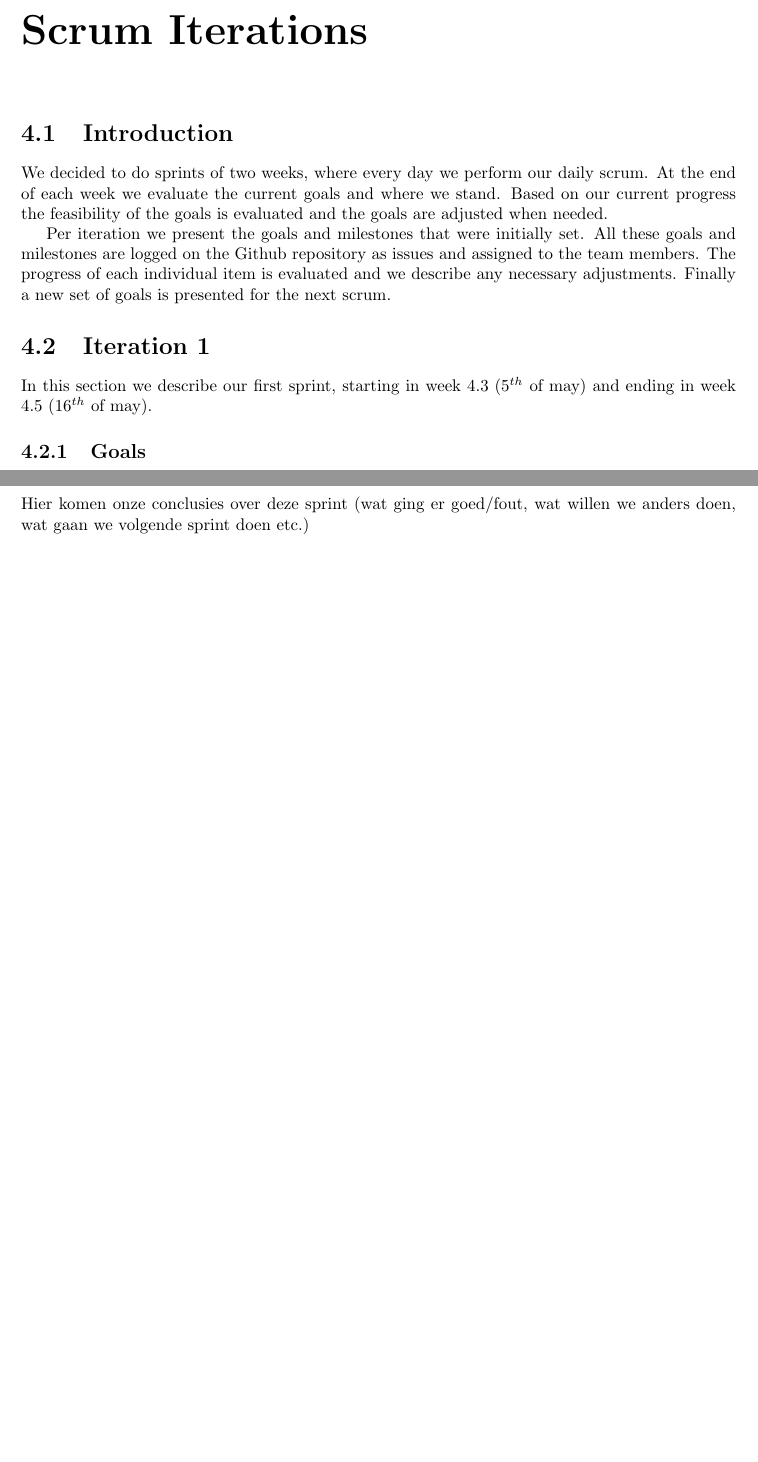
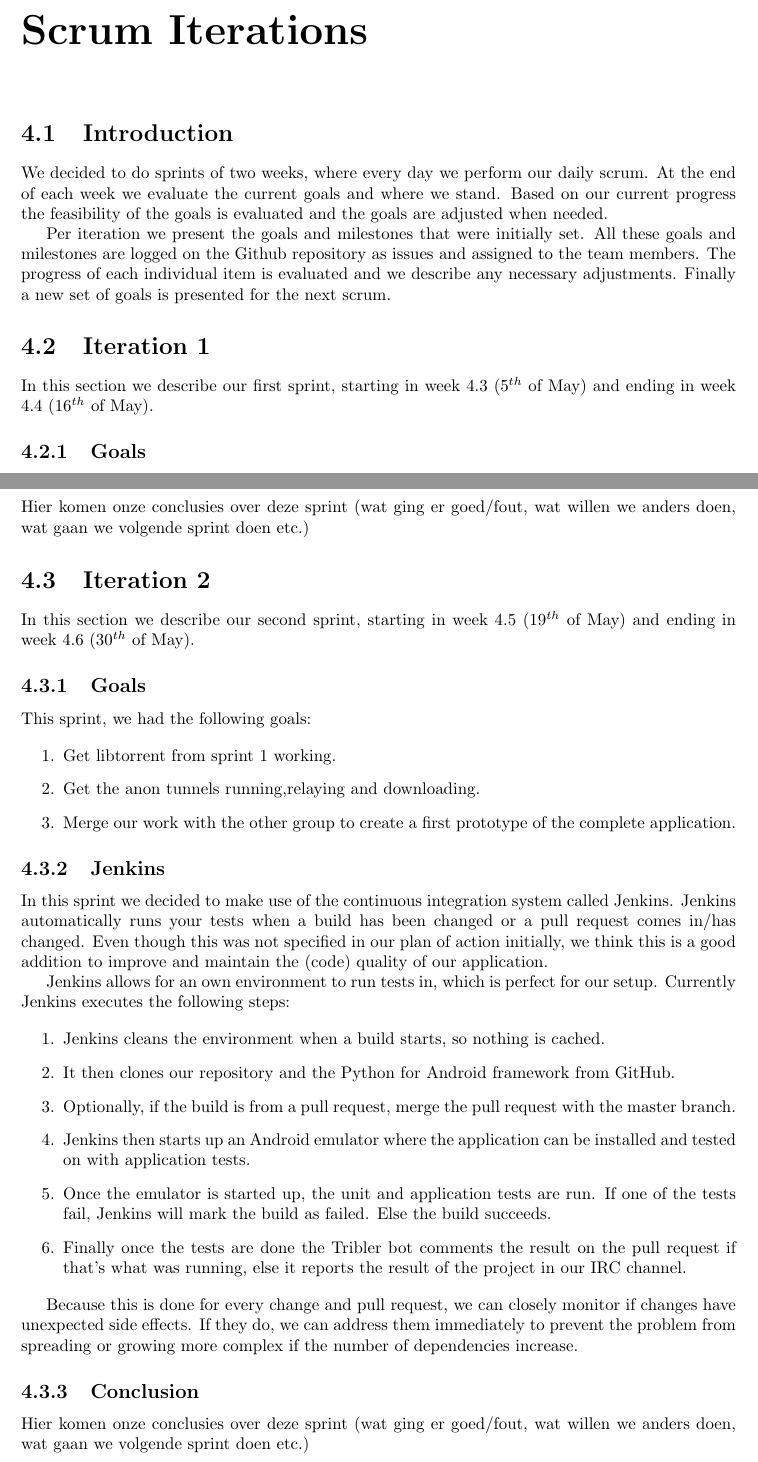
Before and after one commit to rjagerman/AT3, a LaTeX thesis (Reports/report.tex, which reads Reports/scrum/iteration-1/iteration-1.tex, Reports/scrum/iteration-2/iteration-2.tex): two parts of pages 14 and 17 of 24, joined at a grey line, cut so that both start at the same text, the shorter picture padded with empty space. Compiled offline with pdfLaTeX.

Commit message:
added jenkins, fixed typos, added scrum 2

```diff
--- a/Reports/scrum/iteration-1/iteration-1.tex
+++ b/Reports/scrum/iteration-1/iteration-1.tex
@@ -1,6 +1,6 @@
 \section{Iteration 1}
 \label{iteration1}
-	In this section we describe our first sprint, starting in week 4.3 (5$^{th}$ of may) and ending in week 4.5 (16$^{th}$ of may).
+	In this section we describe our first sprint, starting in week 4.3 (5$^{th}$ of May) and ending in week 4.4 (16$^{th}$ of May).
 
 	\subsection{Goals}
 		This sprint, we had the following goals:
--- /dev/null
+++ b/Reports/scrum/iteration-2/iteration-2.tex
@@ -0,0 +1,34 @@
+\section{Iteration 2}
+\label{iteration2}
+	In this section we describe our second sprint, starting in week 4.5 (19$^{th}$ of May) and ending in week 4.6 (30$^{th}$ of May).
+
+	\subsection{Goals}
+		This sprint, we had the following goals:
+
+		\begin{enumerate}
+			\item Get libtorrent from sprint 1 working.
+			\item Get the anon tunnels running,relaying and downloading.
+			\item Merge our work with the other group to create a first prototype of the complete application.
+		\end{enumerate}
+
+	\subsection{Jenkins}
+		In this sprint we decided to make use of the continuous integration system called Jenkins. Jenkins automatically runs your tests when a build has been changed or a pull request comes in/has changed.
+		Even though this was not specified in our plan of action initially, we think this is a good addition to improve and maintain the (code) quality of our application.
+
+		Jenkins allows for an own environment to run tests in, which is perfect for our setup. Currently Jenkins executes the following steps:
+
+		\begin{enumerate}
+			\item Jenkins cleans the environment when a build starts, so nothing is cached.
+			\item It then clones our repository and the Python for Android framework from GitHub.
+			\item Optionally, if the build is from a pull request, merge the pull request with the master branch.
+			\item Jenkins then starts up an Android emulator where the application can be installed and tested on with application tests.
+			\item Once the emulator is started up, the unit and application tests are run. If one of the tests fail, Jenkins will mark the build as failed. Else the build succeeds.
+			\item Finally once the tests are done the Tribler bot comments the result on the pull request if that's what was running, else it reports the result of the project in our IRC channel.
+		\end{enumerate}
+
+		Because this is done for every change and pull request, we can closely monitor if changes have unexpected side effects. If they do, we can address them immediately to prevent the problem from spreading or growing more complex if the number of dependencies increase.
+
+
+
+	\subsection{Conclusion}
+		Hier komen onze conclusies over deze sprint (wat ging er goed/fout, wat willen we anders doen, wat gaan we volgende sprint doen etc.)
```
Also changed, not shown: Reports/appendices/action-plan.tex (+1 -1 lines), Reports/scrum/scrum.tex (+2 -0 lines), Reports/scrum/iteration-1/iteration-1.tex (6 more changed lines).
